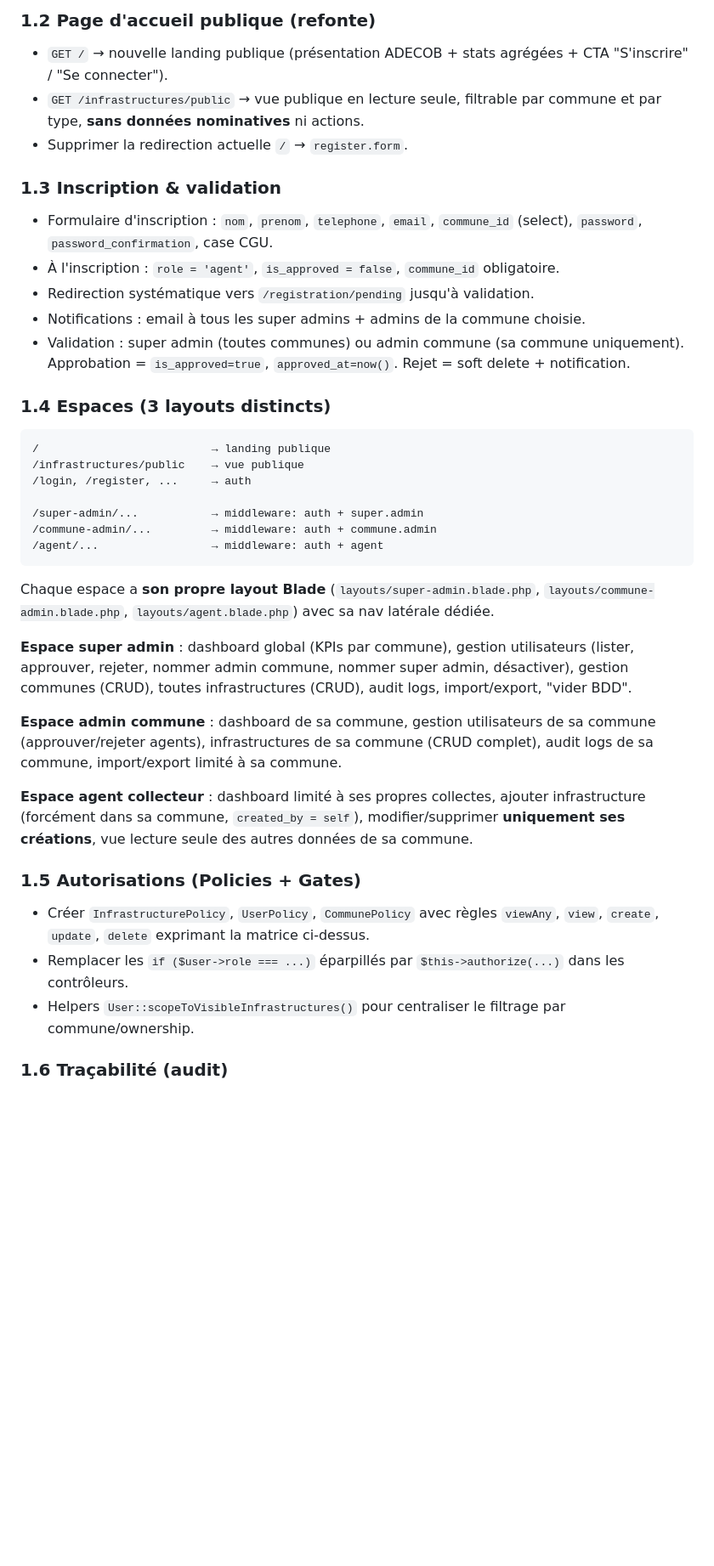
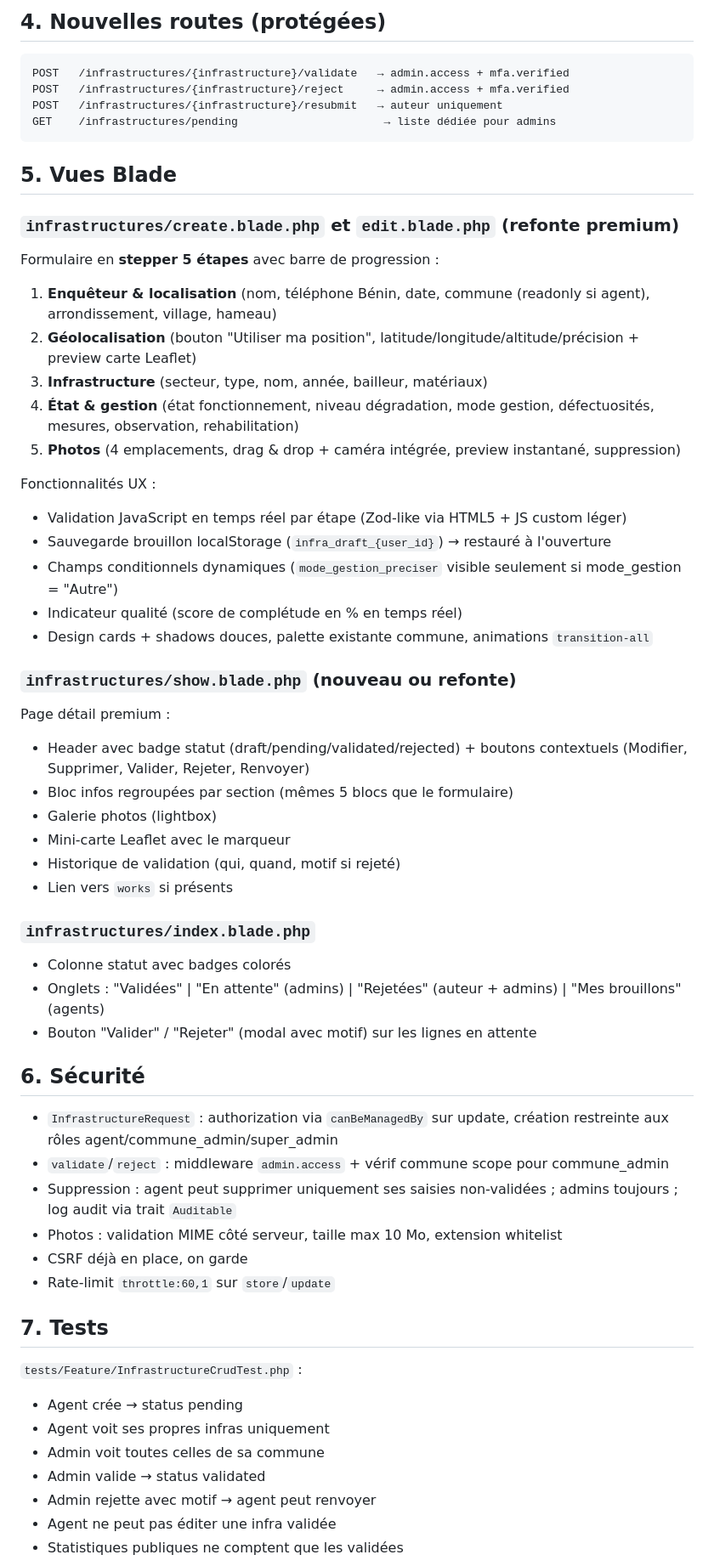
Before and after one commit to rufusakande/adecob, a Markdown page: .lovable/plan.md, the part around one of its changes. Shown at 85% size. Drawn GitHub-style; blank space fills up the shorter version.

Commit message:
Changes
Co-authored-by: rufusakande <135637562+rufusakande@users.noreply.github.com>

````diff
--- a/.lovable/plan.md
+++ b/.lovable/plan.md
@@ -40,42 +39,57 @@ Règles invariantes :
-### 1.2 Page d'accueil publique (refonte)
-
-- `GET /` → nouvelle landing publique (présentation ADECOB + stats agrégées + CTA "S'inscrire" / "Se connecter").
-- `GET /infrastructures/public` → vue publique en lecture seule, filtrable par commune et par type, **sans données nominatives** ni actions.
-- Supprimer la redirection actuelle `/` → `register.form`.
-
-### 1.3 Inscription & validation
-
-- Formulaire d'inscription : `nom`, `prenom`, `telephone`, `email`, `commune_id` (select), `password`, `password_confirmation`, case CGU.
-- À l'inscription : `role = 'agent'`, `is_approved = false`, `commune_id` obligatoire.
-- Redirection systématique vers `/registration/pending` jusqu'à validation.
-- Notifications : email à tous les super admins + admins de la commune choisie.
-- Validation : super admin (toutes communes) ou admin commune (sa commune uniquement). Approbation = `is_approved=true`, `approved_at=now()`. Rejet = soft delete + notification.
-
-### 1.4 Espaces (3 layouts distincts)
-
+## 4. Nouvelles routes (protégées)
 ```
-/                          → landing publique
-/infrastructures/public    → vue publique
-/login, /register, ...     → auth
-
-/super-admin/...           → middleware: auth + super.admin
-/commune-admin/...         → middleware: auth + commune.admin
-/agent/...                 → middleware: auth + agent
+POST   /infrastructures/{infrastructure}/validate   → admin.access + mfa.verified
+POST   /infrastructures/{infrastructure}/reject     → admin.access + mfa.verified
+POST   /infrastructures/{infrastructure}/resubmit   → auteur uniquement
+GET    /infrastructures/pending                      → liste dédiée pour admins
 ```
 
-Chaque espace a **son propre layout Blade** (`layouts/super-admin.blade.php`, `layouts/commune-admin.blade.php`, `layouts/agent.blade.php`) avec sa nav latérale dédiée.
+## 5. Vues Blade
 
-**Espace super admin** : dashboard global (KPIs par commune), gestion utilisateurs (lister, approuver, rejeter, nommer admin commune, nommer super admin, désactiver), gestion communes (CRUD), toutes infrastructures (CRUD), audit logs, import/export, "vider BDD".
+### `infrastructures/create.blade.php` et `edit.blade.php` (refonte premium)
+Formulaire en **stepper 5 étapes** avec barre de progression :
+1. **Enquêteur & localisation** (nom, téléphone Bénin, date, commune (readonly si agent), arrondissement, village, hameau)
+2. **Géolocalisation** (bouton "Utiliser ma position", latitude/longitude/altitude/précision + preview carte Leaflet)
+3. **Infrastructure** (secteur, type, nom, année, bailleur, matériaux)
+4. **État & gestion** (état fonctionnement, niveau dégradation, mode gestion, défectuosités, mesures, observation, rehabilitation)
+5. **Photos** (4 emplacements, drag & drop + caméra intégrée, preview instantané, suppression)
 
-**Espace admin commune** : dashboard de sa commune, gestion utilisateurs de sa commune (approuver/rejeter agents), infrastructures de sa commune (CRUD complet), audit logs de sa commune, import/export limité à sa commune.
+Fonctionnalités UX :
+- Validation JavaScript en temps réel par étape (Zod-like via HTML5 + JS custom léger)
+- Sauvegarde brouillon localStorage (`infra_draft_{user_id}`) → restauré à l'ouverture
+- Champs conditionnels dynamiques (`mode_gestion_preciser` visible seulement si mode_gestion = "Autre")
+- Indicateur qualité (score de complétude en % en temps réel)
+- Design cards + shadows douces, palette existante commune, animations `transition-all`
 
-**Espace agent collecteur** : dashboard limité à ses propres collectes, ajouter infrastructure (forcément dans sa commune, `created_by = self`), modifier/supprimer **uniquement ses créations**, vue lecture seule des autres données de sa commune.
+### `infrastructures/show.blade.php` (nouveau ou refonte)
+Page détail premium :
+- Header avec badge statut (draft/pending/validated/rejected) + boutons contextuels (Modifier, Supprimer, Valider, Rejeter, Renvoyer)
+- Bloc infos regroupées par section (mêmes 5 blocs que le formulaire)
+- Galerie photos (lightbox)
+- Mini-carte Leaflet avec le marqueur
+- Historique de validation (qui, quand, motif si rejeté)
+- Lien vers `works` si présents
 
-### 1.5 Autorisations (Policies + Gates)
+### `infrastructures/index.blade.php`
+- Colonne statut avec badges colorés
+- Onglets : "Validées" | "En attente" (admins) | "Rejetées" (auteur + admins) | "Mes brouillons" (agents)
+- Bouton "Valider" / "Rejeter" (modal avec motif) sur les lignes en attente
 
-- Créer `InfrastructurePolicy`, `UserPolicy`, `CommunePolicy` avec règles `viewAny`, `view`, `create`, `update`, `delete` exprimant la matrice ci-dessus.
-- Remplacer les `if ($user->role === ...)` éparpillés par `$this->authorize(...)` dans les contrôleurs.
-- Helpers `User::scopeToVisibleInfrastructures()` pour centraliser le filtrage par commune/ownership.
+## 6. Sécurité
+- `InfrastructureRequest` : authorization via `canBeManagedBy` sur update, création restreinte aux rôles agent/commune_admin/super_admin
+- `validate`/`reject` : middleware `admin.access` + vérif commune scope pour commune_admin
+- Suppression : agent peut supprimer uniquement ses saisies non-validées ; admins toujours ; log audit via trait `Auditable`
+- Photos : validation MIME côté serveur, taille max 10 Mo, extension whitelist
+- CSRF déjà en place, on garde
+- Rate-limit `throttle:60,1` sur `store`/`update`
 
-### 1.6 Traçabilité (audit)
+## 7. Tests
+`tests/Feature/InfrastructureCrudTest.php` :
+- Agent crée → status pending
+- Agent voit ses propres infras uniquement
+- Admin voit toutes celles de sa commune
+- Admin valide → status validated
+- Admin rejette avec motif → agent peut renvoyer
+- Agent ne peut pas éditer une infra validée
+- Statistiques publiques ne comptent que les validées
 
````
Also changed, not shown: other parts of .lovable/plan.md (+55 -85 lines).
